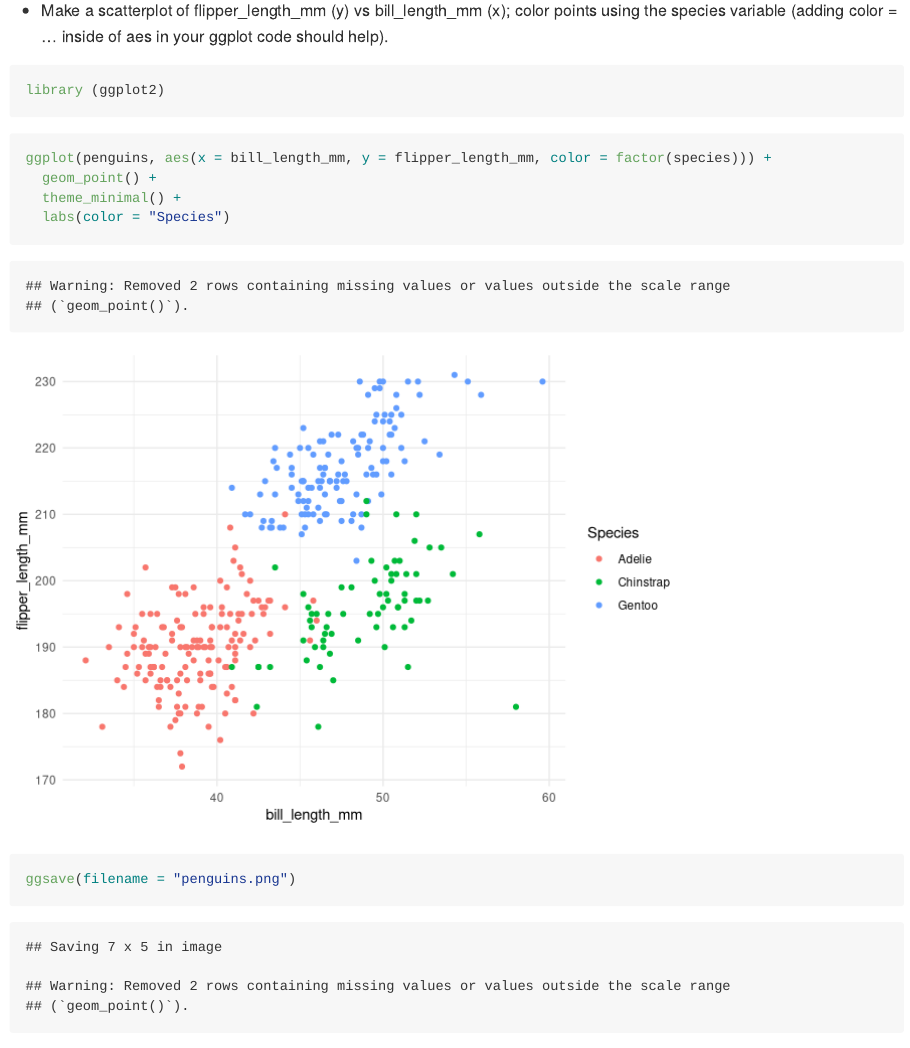
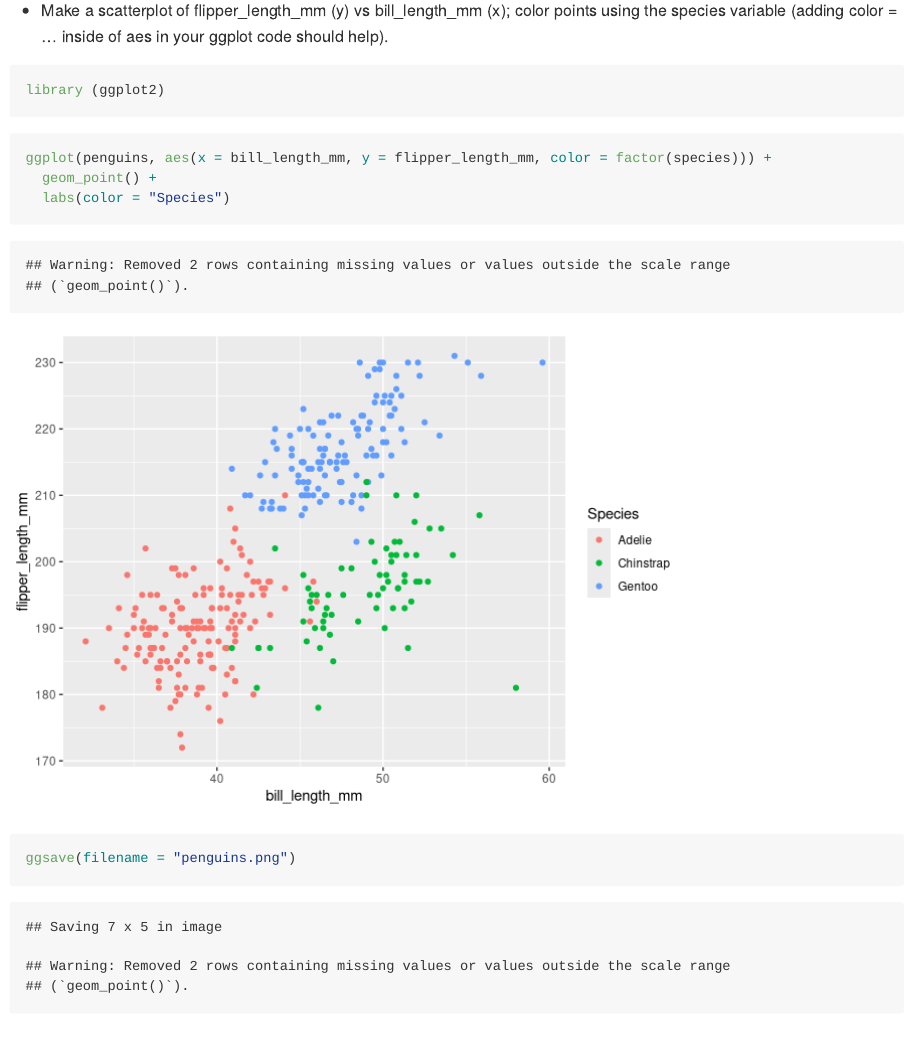
Before and after one commit to jak2312/p8105_hw1_jak2312, an R Markdown document (p8105_hw1_jak2312.Rmd): the page in a window 1100 px wide, from 3330 px down. Rendered offline with R 4.5, knitr and Pandoc, with nearby package versions; code that draws random numbers runs with fixed seeds of ours.

Commit message:
removed theme on plot

```diff
--- a/p8105_hw1_jak2312.Rmd
+++ b/p8105_hw1_jak2312.Rmd
@@ -103,7 +103,6 @@ library (ggplot2)
 
 ggplot(penguins, aes(x = bill_length_mm, y = flipper_length_mm, color = factor(species))) +
   geom_point() +
-  theme_minimal() +
   labs(color = "Species")
 
 ggsave(filename = "penguins.png")
```
Also changed, not shown: p8105_hw1_jak2312.md, penguins.png.
